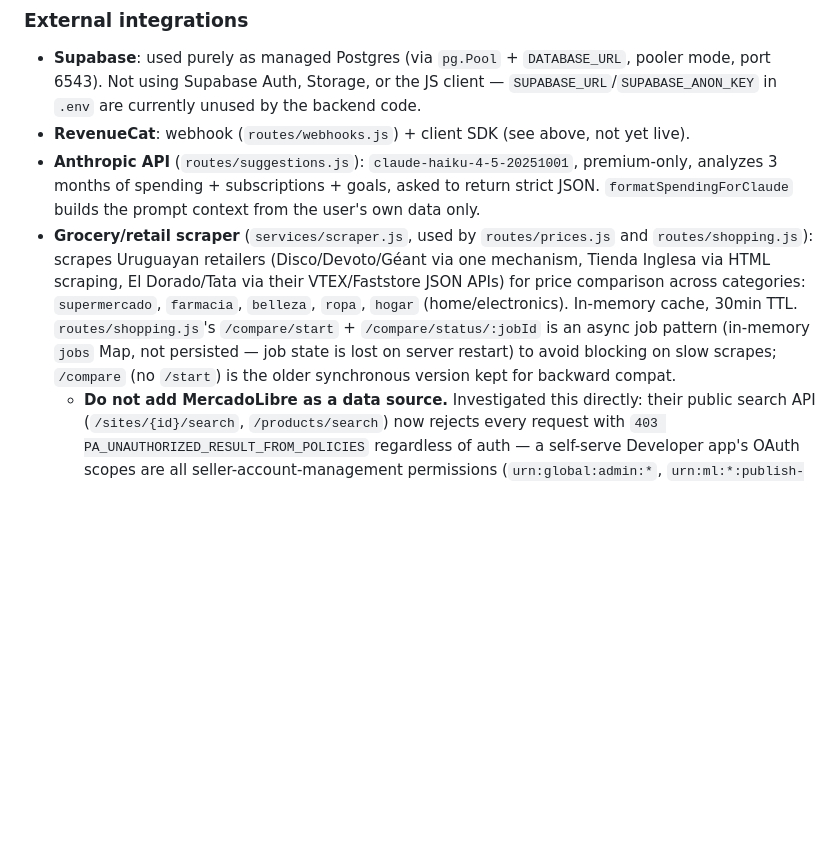
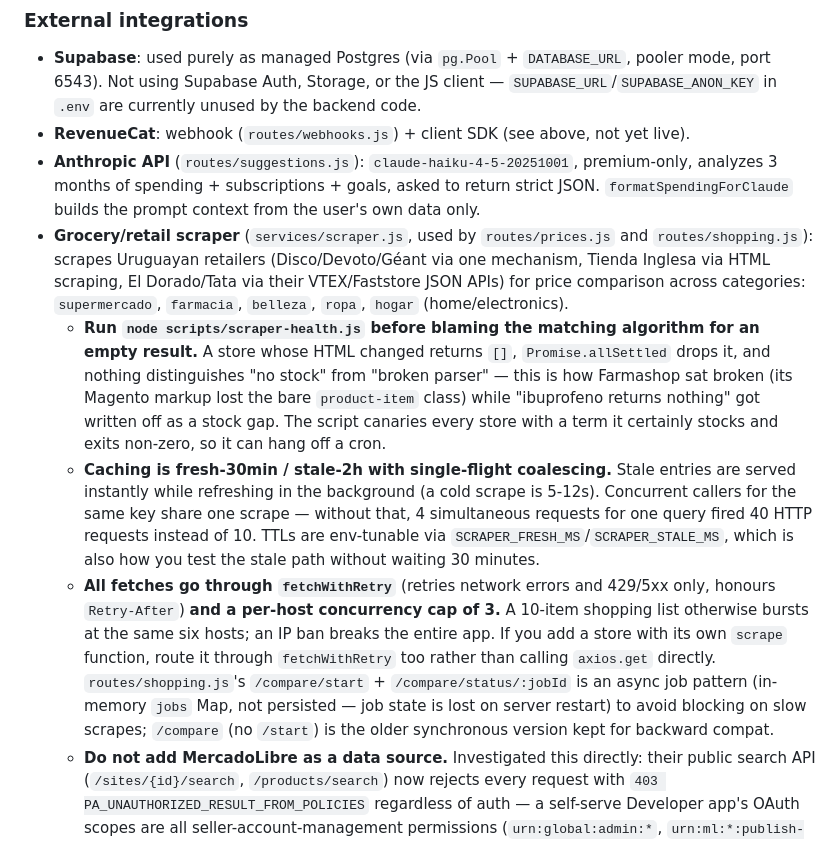
Before and after one commit to BL4YZ/money-flow, a Markdown page: CLAUDE.md, the part around the change. Drawn GitHub-style; blank space fills up the shorter version.

Commit message:
Update CLAUDE.md: scraper health check, SWR cache, retry/host-limit invariants
Co-Authored-By: Claude Sonnet 5 <noreply@anthropic.com>

```diff
--- a/CLAUDE.md
+++ b/CLAUDE.md
@@ -70,7 +70,10 @@ Feature flags derived from `isPremium` live in `PlanContext.buildFlags()` — ad
 - **Supabase**: used purely as managed Postgres (via `pg.Pool` + `DATABASE_URL`, pooler mode, port 6543). Not using Supabase Auth, Storage, or the JS client — `SUPABASE_URL`/`SUPABASE_ANON_KEY` in `.env` are currently unused by the backend code.
 - **RevenueCat**: webhook (`routes/webhooks.js`) + client SDK (see above, not yet live).
 - **Anthropic API** (`routes/suggestions.js`): `claude-haiku-4-5-20251001`, premium-only, analyzes 3 months of spending + subscriptions + goals, asked to return strict JSON. `formatSpendingForClaude` builds the prompt context from the user's own data only.
-- **Grocery/retail scraper** (`services/scraper.js`, used by `routes/prices.js` and `routes/shopping.js`): scrapes Uruguayan retailers (Disco/Devoto/Géant via one mechanism, Tienda Inglesa via HTML scraping, El Dorado/Tata via their VTEX/Faststore JSON APIs) for price comparison across categories: `supermercado`, `farmacia`, `belleza`, `ropa`, `hogar` (home/electronics). In-memory cache, 30min TTL. `routes/shopping.js`'s `/compare/start` + `/compare/status/:jobId` is an async job pattern (in-memory `jobs` Map, not persisted — job state is lost on server restart) to avoid blocking on slow scrapes; `/compare` (no `/start`) is the older synchronous version kept for backward compat.
+- **Grocery/retail scraper** (`services/scraper.js`, used by `routes/prices.js` and `routes/shopping.js`): scrapes Uruguayan retailers (Disco/Devoto/Géant via one mechanism, Tienda Inglesa via HTML scraping, El Dorado/Tata via their VTEX/Faststore JSON APIs) for price comparison across categories: `supermercado`, `farmacia`, `belleza`, `ropa`, `hogar` (home/electronics).
+  - **Run `node scripts/scraper-health.js` before blaming the matching algorithm for an empty result.** A store whose HTML changed returns `[]`, `Promise.allSettled` drops it, and nothing distinguishes "no stock" from "broken parser" — this is how Farmashop sat broken (its Magento markup lost the bare `product-item` class) while "ibuprofeno returns nothing" got written off as a stock gap. The script canaries every store with a term it certainly stocks and exits non-zero, so it can hang off a cron.
+  - **Caching is fresh-30min / stale-2h with single-flight coalescing.** Stale entries are served instantly while refreshing in the background (a cold scrape is 5-12s). Concurrent callers for the same key share one scrape — without that, 4 simultaneous requests for one query fired 40 HTTP requests instead of 10. TTLs are env-tunable via `SCRAPER_FRESH_MS`/`SCRAPER_STALE_MS`, which is also how you test the stale path without waiting 30 minutes.
+  - **All fetches go through `fetchWithRetry`** (retries network errors and 429/5xx only, honours `Retry-After`) **and a per-host concurrency cap of 3.** A 10-item shopping list otherwise bursts at the same six hosts; an IP ban breaks the entire app. If you add a store with its own `scrape` function, route it through `fetchWithRetry` too rather than calling `axios.get` directly. `routes/shopping.js`'s `/compare/start` + `/compare/status/:jobId` is an async job pattern (in-memory `jobs` Map, not persisted — job state is lost on server restart) to avoid blocking on slow scrapes; `/compare` (no `/start`) is the older synchronous version kept for backward compat.
   - **Do not add MercadoLibre as a data source.** Investigated this directly: their public search API (`/sites/{id}/search`, `/products/search`) now rejects every request with `403 PA_UNAUTHORIZED_RESULT_FROM_POLICIES` regardless of auth — a self-serve Developer app's OAuth scopes are all seller-account-management permissions (`urn:global:admin:*`, `urn:ml:*:publish-sync`), none grant general catalog search. Their HTML search pages (`listado.mercadolibre.com.uy/...`) also redirect to an anti-bot `/gz/account-verification` challenge even from a real residential IP with a browser User-Agent. Both paths are dead ends without a formal partnership (not a self-serve integration).
   - **`hogar` category needed zero new scraper code** for the grocery-chain side: Tata, El Dorado, Disco, Géant, and Devoto are unified multi-category catalogs (verified live — searching "heladera"/"televisor" through the existing grocery-search code path returns real appliance/electronics results with correct prices) — adding the category was just tagging these stores with `"hogar"` in `SCRAPE_STORES` plus a frontend filter chip. If adding another general-merchandise store in the future, check whether an existing "supermercado" entry's search endpoint already covers it before writing a new scraper.
   - **Dedicated electronics retailers were added too**: ZonaTecno (Fenicio platform, own theme — don't reuse `parseFenicio` unchanged, its price sits in `.precio.venta .monto` specifically to skip a nested conditional-discount price), and NNET/Digital Outlet/TopTecnoUY (identical white-label platform by "Sublime Solutions" — one parser, `parseSublime`, serves all three via `/productos/?buscar=`), and Thot Computación (standard WooCommerce, `parseWooCommerce`, `/?s=&post_type=product`). All five price in **USD**, unlike every other store (UYU) — see next point.
```
